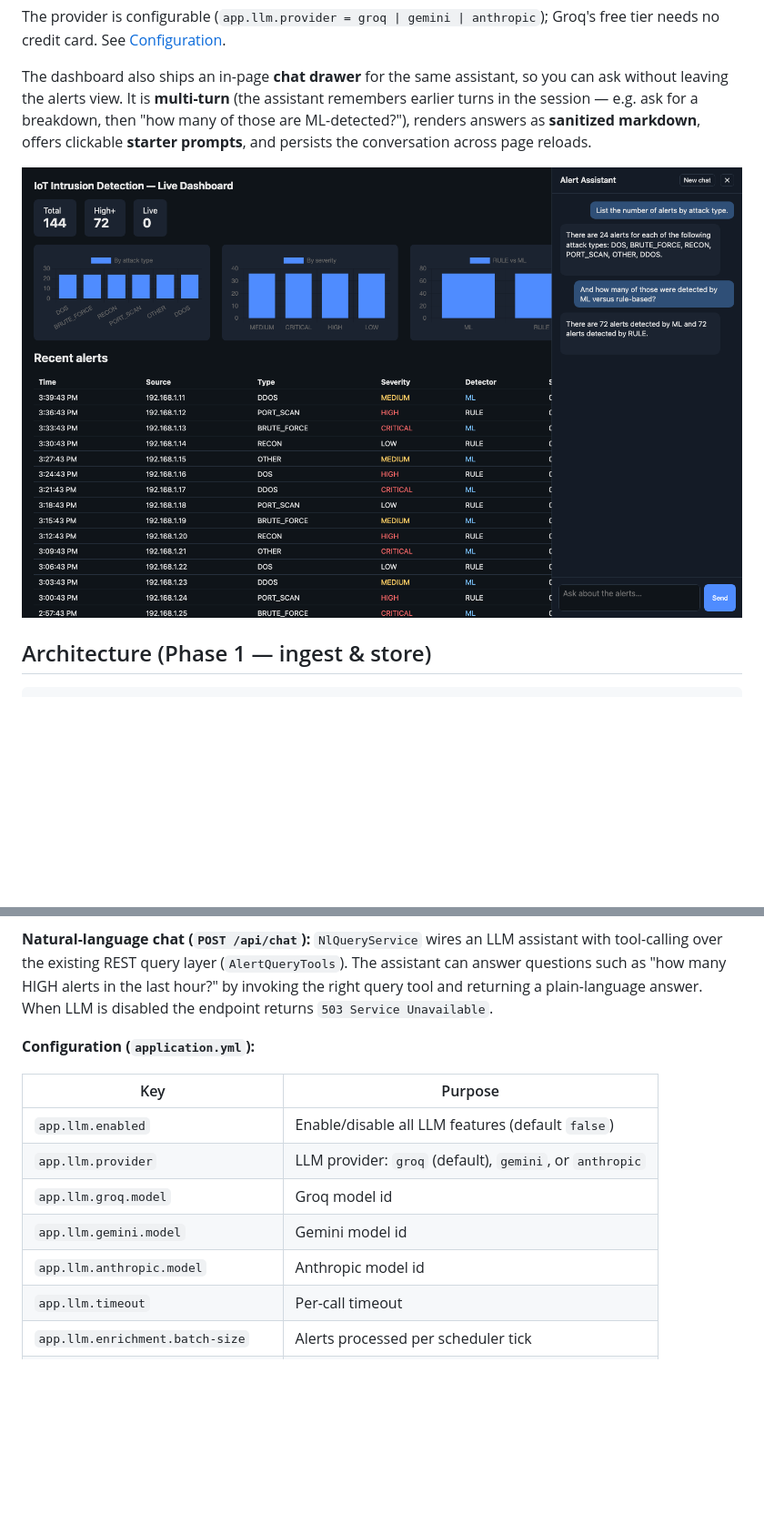
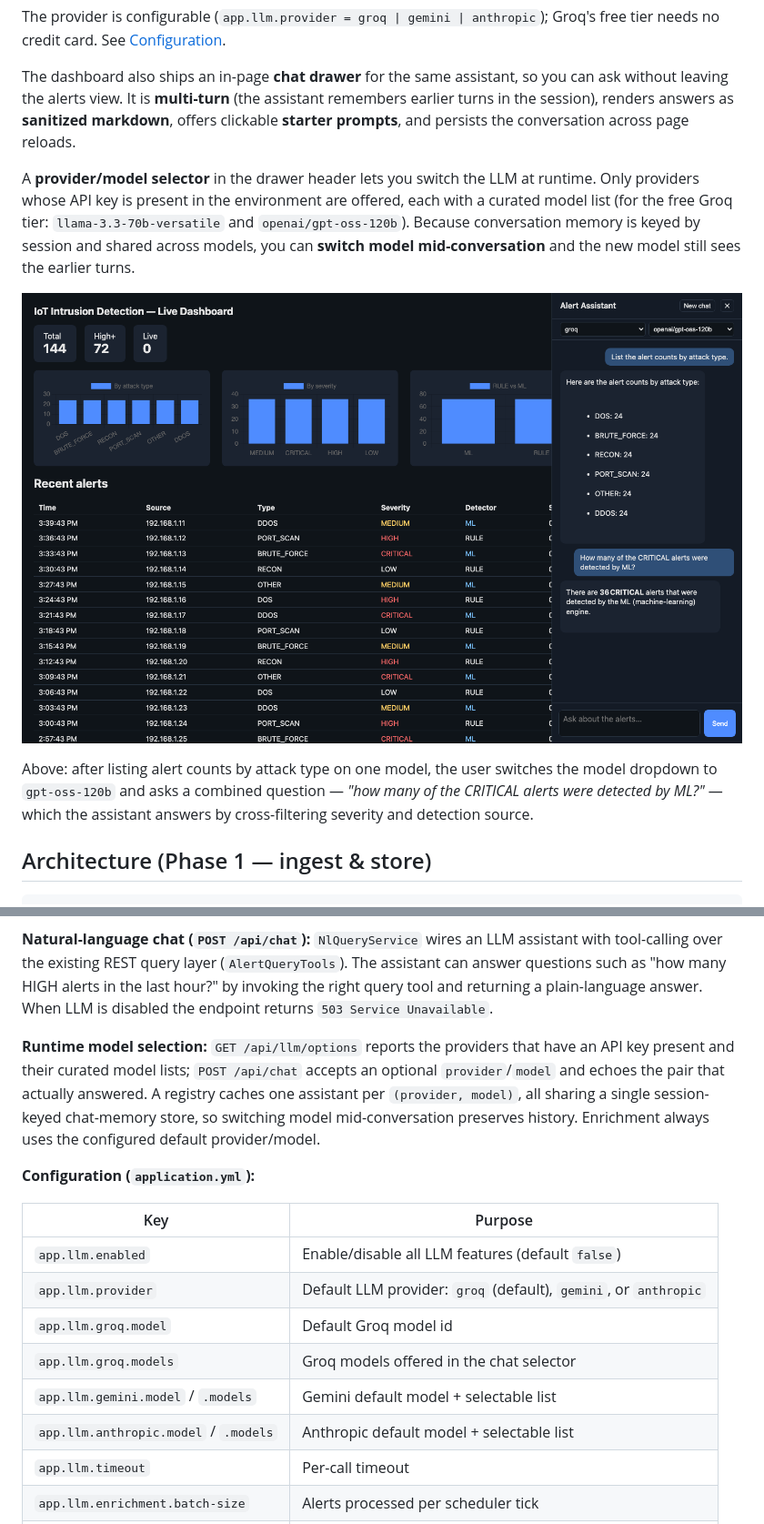
Before and after one commit to hkocamandev/iot-intrusion-detection, a Markdown page: README.md, 2 parts joined by grey strips. Shown at 91% size. Drawn GitHub-style; pictures changed too: screenshots/chat.png; blank space fills up the shorter version.

Commit message:
docs: document runtime model selector in README with updated screenshot

```diff
--- a/README.md
+++ b/README.md
@@ -79,11 +79,21 @@ tier needs no credit card. See [Configuration](#configuration).
 
 The dashboard also ships an in-page **chat drawer** for the same assistant, so you can ask
 without leaving the alerts view. It is **multi-turn** (the assistant remembers earlier turns in
-the session — e.g. ask for a breakdown, then "how many of those are ML-detected?"), renders
-answers as **sanitized markdown**, offers clickable **starter prompts**, and persists the
-conversation across page reloads.
+the session), renders answers as **sanitized markdown**, offers clickable **starter prompts**,
+and persists the conversation across page reloads.
+
+A **provider/model selector** in the drawer header lets you switch the LLM at runtime. Only
+providers whose API key is present in the environment are offered, each with a curated model
+list (for the free Groq tier: `llama-3.3-70b-versatile` and `openai/gpt-oss-120b`). Because
+conversation memory is keyed by session and shared across models, you can **switch model
+mid-conversation** and the new model still sees the earlier turns.
 
 ![Chat drawer](screenshots/chat.png)
+
+Above: after listing alert counts by attack type on one model, the user switches the model
+dropdown to `gpt-oss-120b` and asks a combined question — *"how many of the CRITICAL alerts
+were detected by ML?"* — which the assistant answers by cross-filtering severity and detection
+source.
 
 ## Architecture (Phase 1 — ingest & store)
 
@@ -164,15 +174,22 @@ questions such as "how many HIGH alerts in the last hour?" by invoking the right
 returning a plain-language answer. When LLM is disabled the endpoint returns `503 Service
 Unavailable`.
 
+**Runtime model selection:** `GET /api/llm/options` reports the providers that have an API key
+present and their curated model lists; `POST /api/chat` accepts an optional `provider`/`model`
+and echoes the pair that actually answered. A registry caches one assistant per
+`(provider, model)`, all sharing a single session-keyed chat-memory store, so switching model
+mid-conversation preserves history. Enrichment always uses the configured default provider/model.
+
 **Configuration (`application.yml`):**
 
 | Key | Purpose |
 |-----|---------|
 | `app.llm.enabled` | Enable/disable all LLM features (default `false`) |
-| `app.llm.provider` | LLM provider: `groq` (default), `gemini`, or `anthropic` |
-| `app.llm.groq.model` | Groq model id |
-| `app.llm.gemini.model` | Gemini model id |
-| `app.llm.anthropic.model` | Anthropic model id |
+| `app.llm.provider` | Default LLM provider: `groq` (default), `gemini`, or `anthropic` |
+| `app.llm.groq.model` | Default Groq model id |
+| `app.llm.groq.models` | Groq models offered in the chat selector |
+| `app.llm.gemini.model` / `.models` | Gemini default model + selectable list |
+| `app.llm.anthropic.model` / `.models` | Anthropic default model + selectable list |
 | `app.llm.timeout` | Per-call timeout |
 | `app.llm.enrichment.batch-size` | Alerts processed per scheduler tick |
 | `app.llm.enrichment.poll-interval` | Scheduler polling interval |
```
